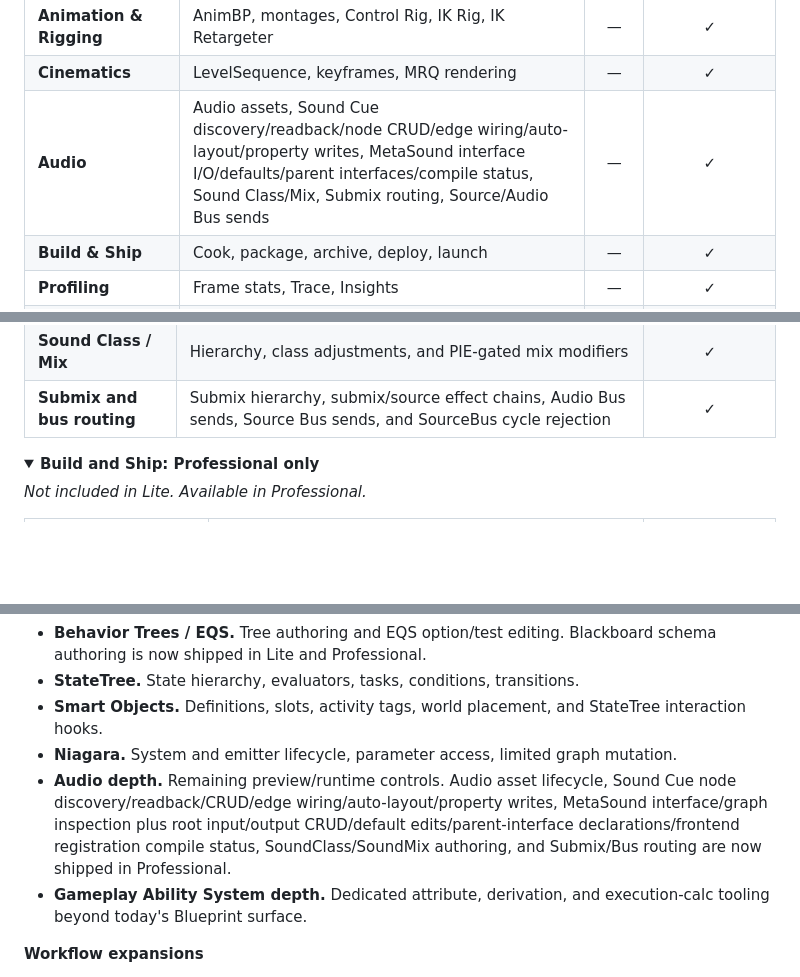
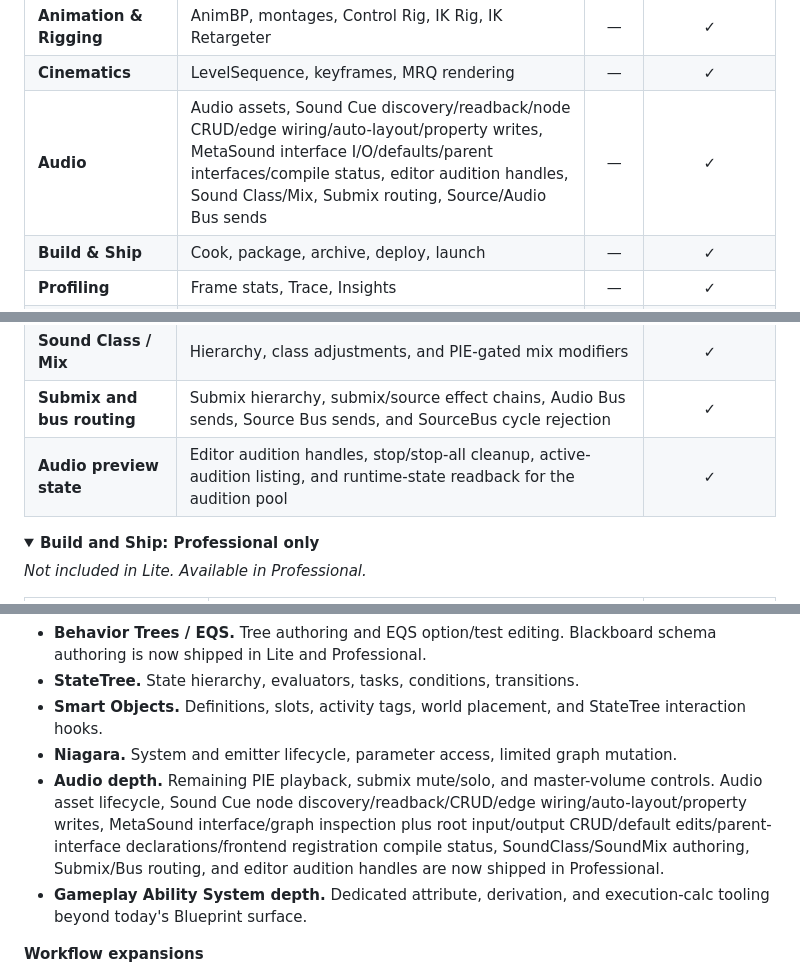
Before and after one commit to Asara-Technologies/prism-mcp, a Markdown page: README.md, 3 parts joined by grey strips. Drawn GitHub-style; folded sections open; blank space fills up the shorter version.

Commit message:
docs: sync Audio surface after audition preview

```diff
--- a/README.md
+++ b/README.md
@@ -84,7 +84,7 @@ Full split below.
 | **UMG** | Widget tree, bindings, animations, Editor Utility Widgets | — | ✓ |
 | **Animation & Rigging** | AnimBP, montages, Control Rig, IK Rig, IK Retargeter | — | ✓ |
 | **Cinematics** | LevelSequence, keyframes, MRQ rendering | — | ✓ |
-| **Audio** | Audio assets, Sound Cue discovery/readback/node CRUD/edge wiring/auto-layout/property writes, MetaSound interface I/O/defaults/parent interfaces/compile status, Sound Class/Mix, Submix routing, Source/Audio Bus sends | — | ✓ |
+| **Audio** | Audio assets, Sound Cue discovery/readback/node CRUD/edge wiring/auto-layout/property writes, MetaSound interface I/O/defaults/parent interfaces/compile status, editor audition handles, Sound Class/Mix, Submix routing, Source/Audio Bus sends | — | ✓ |
 | **Build & Ship** | Cook, package, archive, deploy, launch | — | ✓ |
 | **Profiling** | Frame stats, Trace, Insights | — | ✓ |
 | **Automation tests** | Discover, run async, poll progress and results | — | ✓ |
@@ -229,6 +229,7 @@ Full split below.
 | **MetaSound interface** | Read Source/Patch interfaces and graphs; add/remove root inputs and Patch outputs, update root input primitive defaults, declare user-modifiable parent interfaces, and poll frontend registration compile status | ✓ |
 | **Sound Class / Mix** | Hierarchy, class adjustments, and PIE-gated mix modifiers | ✓ |
 | **Submix and bus routing** | Submix hierarchy, submix/source effect chains, Audio Bus sends, Source Bus sends, and SourceBus cycle rejection | ✓ |
+| **Audio preview state** | Editor audition handles, stop/stop-all cleanup, active-audition listing, and runtime-state readback for the audition pool | ✓ |
 
 </details>
 
@@ -326,7 +327,7 @@ The matrix above is today's shipped surface. Here's what's planned next. Order,
 - **StateTree.** State hierarchy, evaluators, tasks, conditions, transitions.
 - **Smart Objects.** Definitions, slots, activity tags, world placement, and StateTree interaction hooks.
 - **Niagara.** System and emitter lifecycle, parameter access, limited graph mutation.
-- **Audio depth.** Remaining preview/runtime controls. Audio asset lifecycle, Sound Cue node discovery/readback/CRUD/edge wiring/auto-layout/property writes, MetaSound interface/graph inspection plus root input/output CRUD/default edits/parent-interface declarations/frontend registration compile status, SoundClass/SoundMix authoring, and Submix/Bus routing are now shipped in Professional.
+- **Audio depth.** Remaining PIE playback, submix mute/solo, and master-volume controls. Audio asset lifecycle, Sound Cue node discovery/readback/CRUD/edge wiring/auto-layout/property writes, MetaSound interface/graph inspection plus root input/output CRUD/default edits/parent-interface declarations/frontend registration compile status, SoundClass/SoundMix authoring, Submix/Bus routing, and editor audition handles are now shipped in Professional.
 - **Gameplay Ability System depth.** Dedicated attribute, derivation, and execution-calc tooling beyond today's Blueprint surface.
 
 **Workflow expansions**
```
